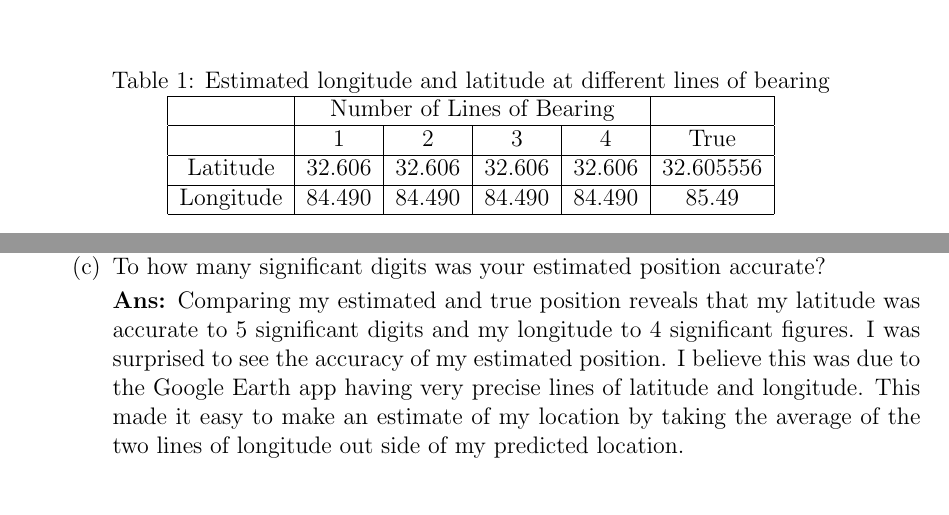
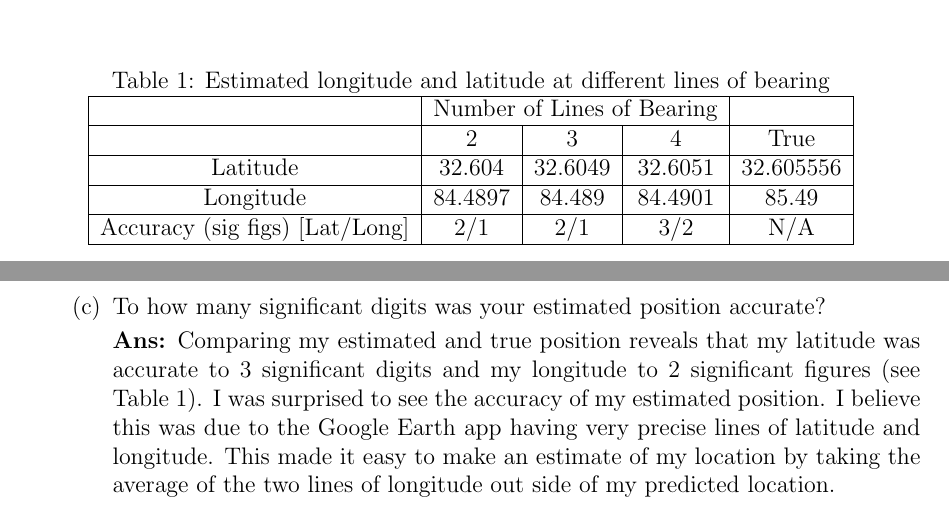
Before and after one commit to nsm0014-princiNav/hw1, a LaTeX problem sheet (hw1.tex): two parts of pages 2 and 4 of 10 before the commit and two parts of pages 2 and 3 of 9 after it, joined at a grey line, cut so that both start at the same text. Compiled offline with pdfLaTeX.

Commit message:
finished hw1

```diff
--- a/hw1.tex
+++ b/hw1.tex
@@ -74,15 +74,17 @@
                 \caption{Estimated longitude and latitude at different lines of bearing}
                 \label{table:1}
                 \centering
-                \begin{tabular}{|c|c|c|c|c|c|}
+                \begin{tabular}{|c|c|c|c|c|}
                     \hline
-                              & \multicolumn{4}{|c|}{Number of Lines of Bearing} &                                      \\
+                                                   & \multicolumn{3}{|c|}{Number of Lines of Bearing} &                               \\
                     \hline
-                              & 1                                                & 2      & 3      & 4      & True      \\
+                                                   & 2                                                & 3       & 4       & True      \\
                     \hline
-                    Latitude  & 32.606                                           & 32.606 & 32.606 & 32.606 & 32.605556 \\
+                    Latitude                       & 32.604                                           & 32.6049 & 32.6051 & 32.605556 \\
                     \hline
-                    Longitude & 84.490                                           & 84.490 & 84.490 & 84.490 & 85.49     \\
+                    Longitude                      & 84.4897                                          & 84.489  & 84.4901 & 85.49     \\
+                    \hline
+                    Accuracy (sig figs) [Lat/Long] & 2/1                                              & 2/1     & 3/2     & N/A       \\
                     \hline
                 \end{tabular}
             \end{table}
@@ -101,6 +102,6 @@
         \part{To how many significant digits was your estimated position accurate?}
 
-        \solution{Comparing my estimated and true position reveals that my latitude was accurate to 5 significant digits and my longitude to 4 significant figures. I was surprised to see the accuracy of my estimated position. I believe this was due to the Google Earth app having very precise lines of latitude and longitude. This made it easy to make an estimate of my location by taking the average of the two lines of longitude out side of my predicted location.}
+        \solution{Comparing my estimated and true position reveals that my latitude was accurate to 3 significant digits and my longitude to 2 significant figures (see Table~\ref*{table:1}). I was surprised to see the accuracy of my estimated position. I believe this was due to the Google Earth app having very precise lines of latitude and longitude. This made it easy to make an estimate of my location by taking the average of the two lines of longitude out side of my predicted location.}
     \end{parts}
     \clearpage
     \question{Find and discuss a documented instance of a failure of navigation in a trans-oceanic flight. Be specific as to what went wrong and how this affected mission.}\\
```
Also changed, not shown: Q5.png, Q6b.png, hw1.tex (3 more changed lines), 1 other file.
